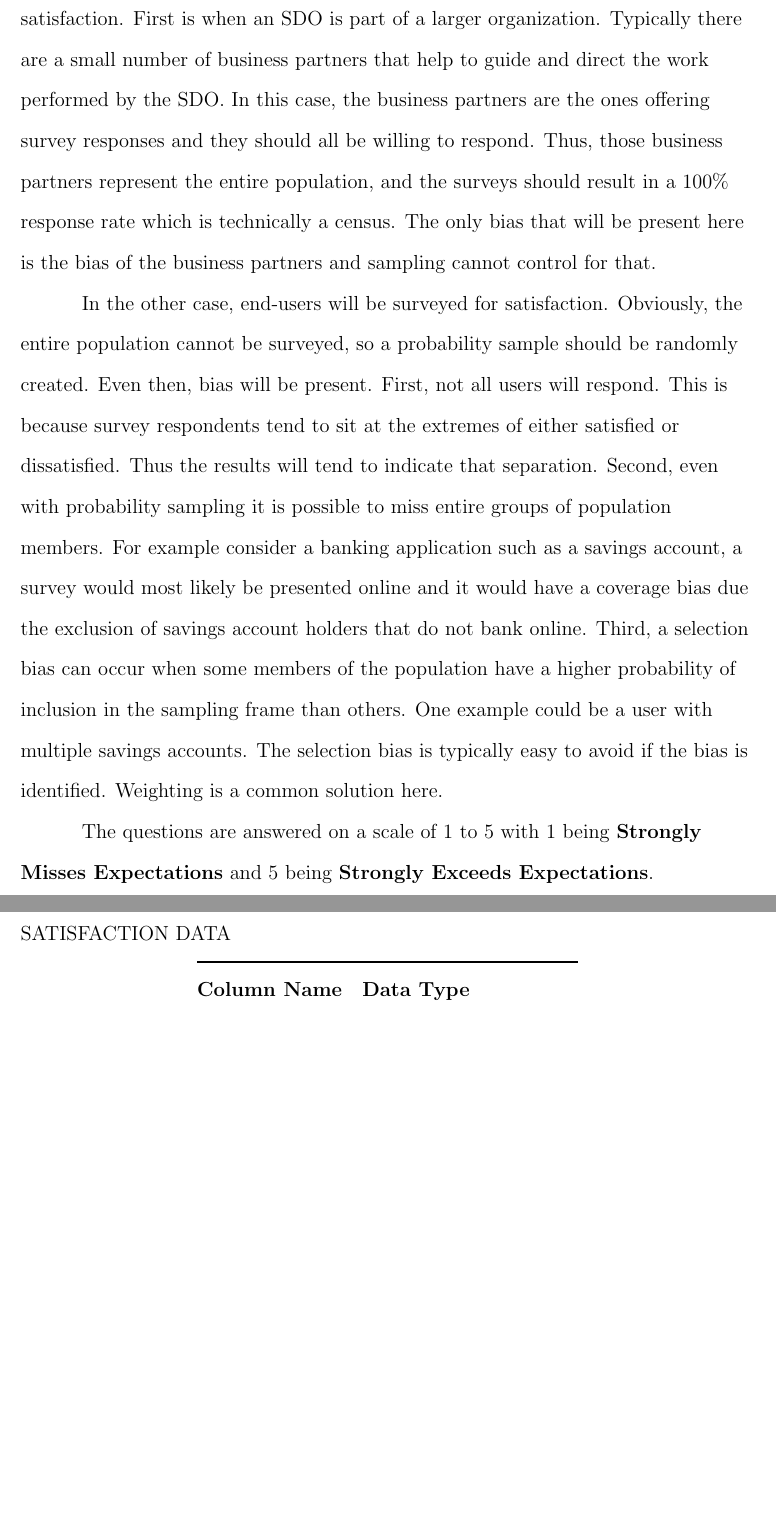
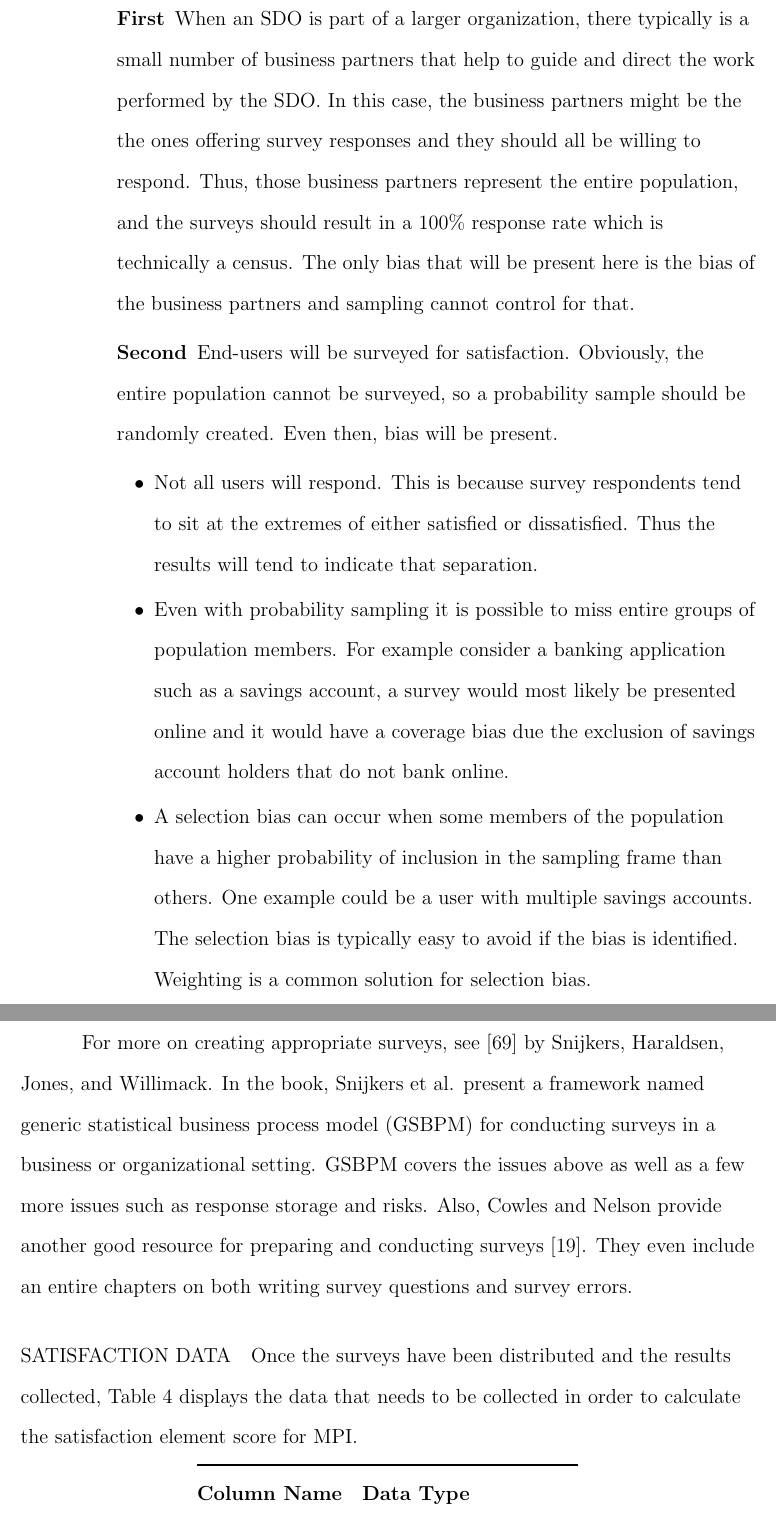
Before and after one commit to ryanswanstrom/dissertation-scoring-sdo, a LaTeX thesis (SDSUThesis.tex, which reads paper_40_mpi.tex): two parts of pages 45 and 46 of 72 before the commit and two parts of pages 46 and 47 of 75 after it, joined at a grey line, cut so that both start at the same text, the shorter picture padded with empty space. Compiled offline with pdfLaTeX.

Commit message:
a lot more work on satisfaction

```diff
--- a/paper_40_mpi.tex
+++ b/paper_40_mpi.tex
@@ -383,2 +415,39 @@
+                    \begin{description}
+                    \item[First]
+                    When an SDO is part of a larger organization, there typically is
+                    a small number of business partners that help to guide and
+                    direct the work performed by the SDO.  In this case, the business
+                    partners might be the the ones offering survey responses and they
+                    should all be willing to respond.  Thus, those business partners
+                    represent the entire population, and the surveys should result in
+                    a 100\% response rate which is technically a census.
+                    The only bias that will be present here is the bias of the business
+                    partners and sampling cannot control for that.
+
+                    \item[Second] End-users will be surveyed for satisfaction. Obviously, the
+                    entire population cannot be surveyed, so a probability sample should
+                    be randomly created. Even then, bias will be present.
+                        \begin{itemize}
+                            \item Not all users will respond.  This is because survey
+                                respondents tend to sit at the extremes of either
+                                satisfied or dissatisfied.  Thus the results will tend
+                                to indicate that separation.
+                            \item  Even with probability sampling it is possible to miss
+                                entire groups of population members. For example consider a
+                                banking application such as a savings account, a survey would
+                                most likely be presented online and it would have a coverage
+                                bias due the exclusion of savings account holders that
+                                do not bank online.
+                            \item A selection bias can occur when some members of the
+                                population have a higher probability of inclusion in
+                                the sampling frame than others.  One example could be
+                                a user with multiple savings accounts.  The selection
+                                bias is typically easy to avoid if the bias is
+                                identified.  Weighting is a common solution for selection bias.
+                        \end{itemize}
+
+                    \end{description}
+
+                \end{description}
 
 
@@ -386,15 +454,17 @@
 
-                There are 2 cases of surveys that could be used for satisfaction.  First is when an SDO is part of a larger organization.  Typically there are a small number of business partners that help to guide and direct the work performed by the SDO.  In this case, the business partners are the ones offering survey responses and they should all be willing to respond.  Thus, those business partners represent the entire population, and the surveys should result in a 100\% response rate which is technically a census.
-         The only bias that will be present here is the bias of the business partners and sampling cannot control for that.
-
-       In the other case, end-users will be surveyed for satisfaction. Obviously, the entire population cannot be surveyed, so a probability sample should be randomly created. Even then, bias will be present.  First, not all users will respond.  This is because survey respondents tend to sit at the extremes of either satisfied or dissatisfied.  Thus the results will tend to indicate that separation. Second, even with probability  sampling it is possible to miss entire groups of population members. For example consider a banking application such as a savings account, a survey would most likely be presented online and it would have a coverage bias due the exclusion of savings account holders that do not bank online.  Third, a selection bias can occur when some members of the population have a higher probability of inclusion in the sampling frame than others.  One example could be a user with multiple savings accounts.  The selection bias is typically easy to avoid if the bias is identified.  Weighting is a common solution here.
-
-
-            The questions  are answered on a scale of 1 to 5 with 1 being
-            \textbf{Strongly Misses Expectations} and 5 being \textbf{Strongly Exceeds
-            Expectations}.
+            For more on creating appropriate surveys, see \cite{Snijkers2013} by Snijkers,
+            Haraldsen, Jones, and Willimack. In the book, Snijkers et al. present a framework
+            named generic statistical business process model (GSBPM) for conducting surveys
+            in a business or organizational setting.  GSBPM covers the issues above as well
+            as a few more issues such as response storage and risks.  Also, Cowles and Nelson
+            provide another good resource for preparing and conducting surveys
+            \cite{Cowles2015}.  They even include an entire chapters on both writing
+            survey questions and survey errors.
 
             \paragraph{SATISFACTION DATA}
+                Once the surveys have been distributed and the results collected, Table
+                \ref{tab:satisfactiondata} displays the data that needs to be collected
+                in order to calculate the satisfaction element score for MPI.
                 \begin{longtable}{@{}l rr rr}
                     \toprule%
                      \centering%
```
Also changed, not shown: references.bib (+20 -2 lines), paper_40_mpi.tex (52 more changed lines). Lines whose indentation alone changed are shown as unchanged.
